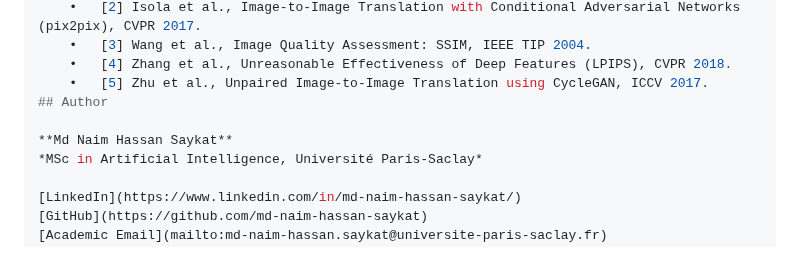
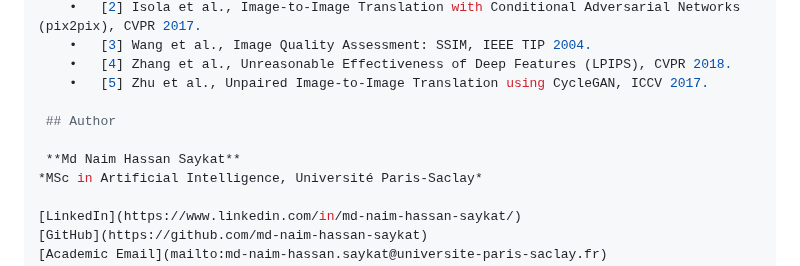
Before and after one commit to md-naim-hassan-saykat/horse-to-zebra-cyclegan, a Markdown page: README.md, the part around the change. GitHub-like rendering.

```diff
--- a/README.md
+++ b/README.md
@@ -102,9 +102,10 @@ These metrics provide a simple numerical check but are limited for unpaired tran
 	•	[3] Wang et al., Image Quality Assessment: SSIM, IEEE TIP 2004.
 	•	[4] Zhang et al., Unreasonable Effectiveness of Deep Features (LPIPS), CVPR 2018.
 	•	[5] Zhu et al., Unpaired Image-to-Image Translation using CycleGAN, ICCV 2017.
-## Author
 
-**Md Naim Hassan Saykat**
+ ## Author
+
+ **Md Naim Hassan Saykat**
 *MSc in Artificial Intelligence, Université Paris-Saclay*
 
 [LinkedIn](https://www.linkedin.com/in/md-naim-hassan-saykat/)
```
